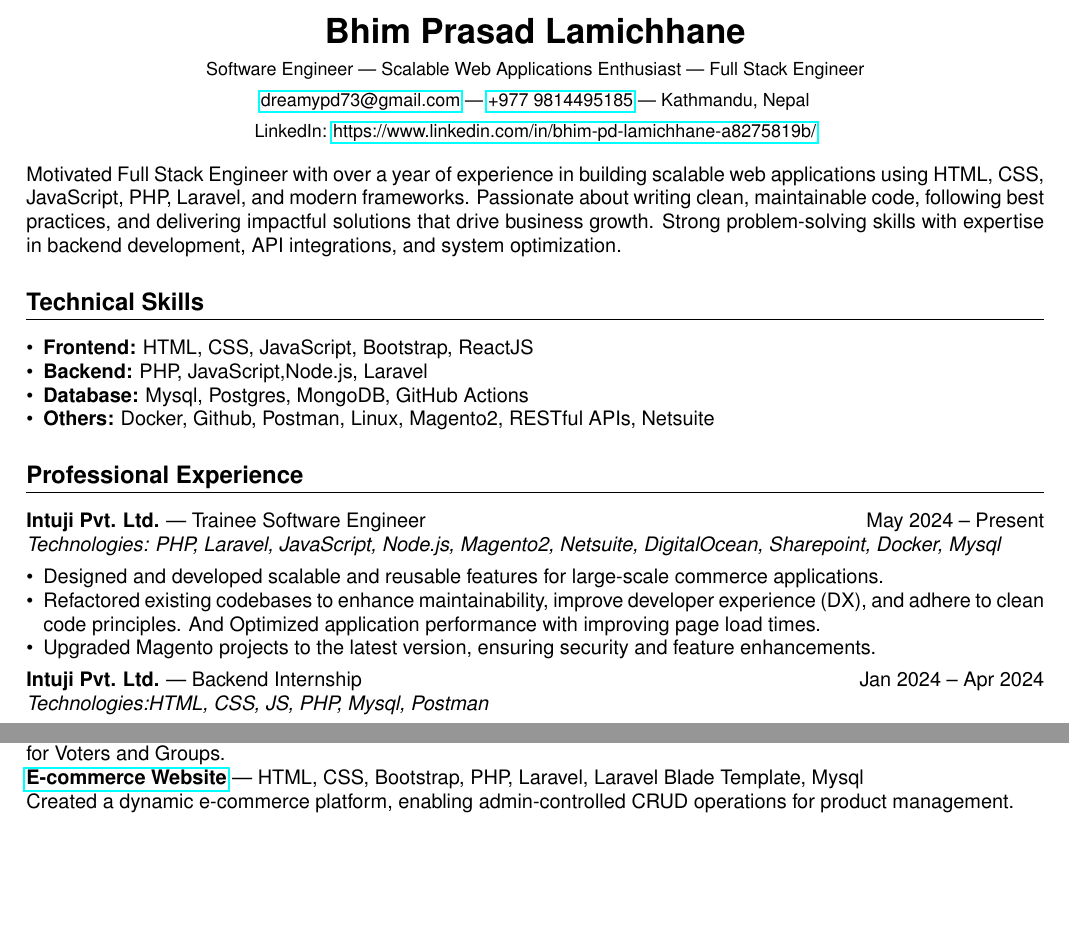
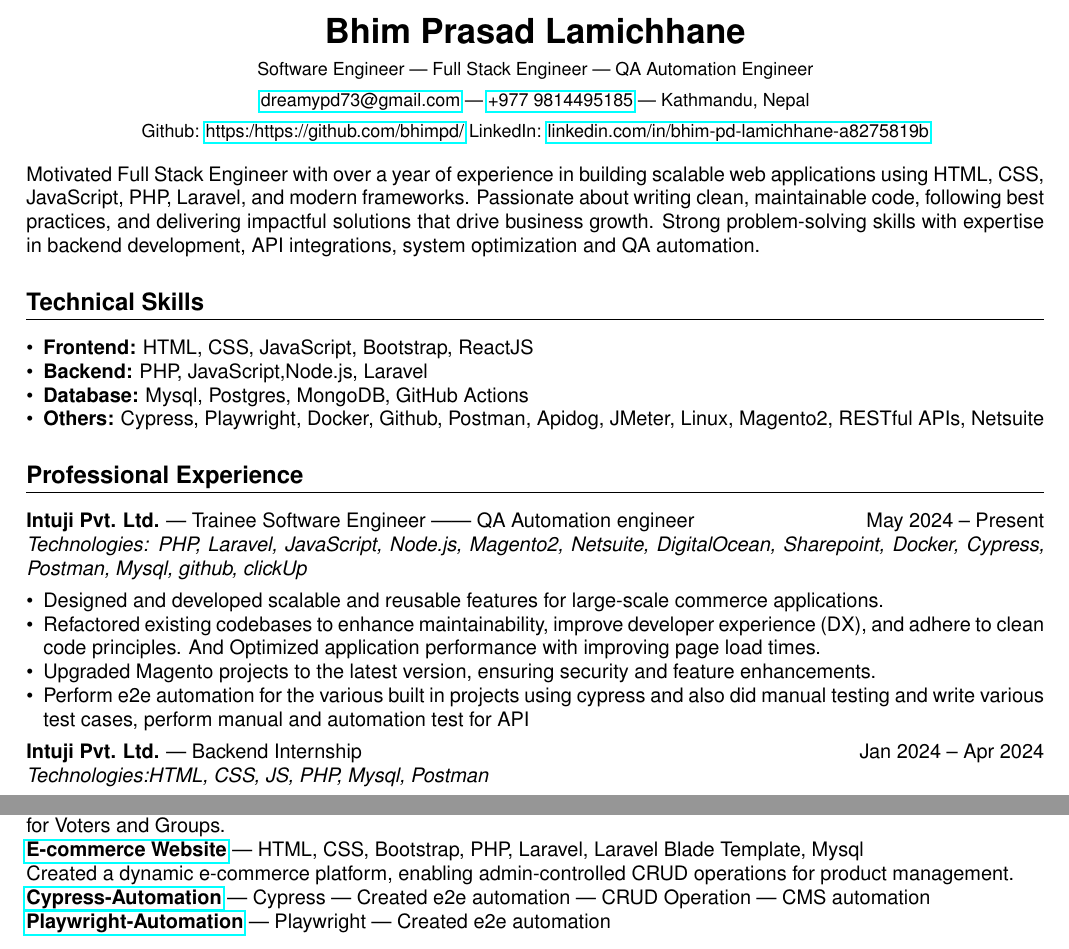
Before and after one commit to bhimpd/resume, a LaTeX CV (resume.tex): two parts of the page, joined at a grey line, cut so that both start at the same text, the shorter picture padded with empty space. Compiled offline with pdfLaTeX.

Commit message:
Update resume.tex
added recent new skills

```diff
--- a/resume.tex
+++ b/resume.tex
@@ -17,15 +17,17 @@
 
 \begin{center}
     {\LARGE \textbf{Bhim Prasad Lamichhane}} \\[0.5em]
-    \small {Software Engineer} | Scalable Web Applications Enthusiast | Full Stack Engineer \\[0.5em]
-    \href{mailto:infoujjwalbhandari@gmail.com}{dreamypd73@gmail.com} |
-    \href{tel:+9779864431748}{+977 9814495185} | Kathmandu, Nepal \\[0.5em]
-    % Website: \href{https://ujjwall.com.np}{ujjwall.com.np} |
-    LinkedIn: \href{https://www.linkedin.com/in/bhim-pd-lamichhane-a8275819b/}{https://www.linkedin.com/in/bhim-pd-lamichhane-a8275819b/}
+    \small {Software Engineer} | Full Stack Engineer | QA Automation Engineer \\[0.5em]
+    \href{mailto:dreamypd73@gmail.com}{dreamypd73@gmail.com} |
+    \href{tel:+9779814495185}{+977 9814495185} | Kathmandu, Nepal \\[0.5em]
+
+    Github: \href{https://github.com/bhimpd/}{https:/https://github.com/bhimpd/}
+    LinkedIn:     \href{https://www.linkedin.com/in/bhim-pd-lamichhane-a8275819b/}{linkedin.com/in/bhim-pd-lamichhane-a8275819b}
+
 \end{center}
 
 
-\noindent Motivated Full Stack Engineer with over a year of experience in building scalable web applications using HTML, CSS, JavaScript, PHP, Laravel, and modern frameworks. Passionate about writing clean, maintainable code, following best practices, and delivering impactful solutions that drive business growth. Strong problem-solving skills with expertise in backend development, API integrations, and system optimization.
+\noindent Motivated Full Stack Engineer with over a year of experience in building scalable web applications using HTML, CSS, JavaScript, PHP, Laravel, and modern frameworks. Passionate about writing clean, maintainable code, following best practices, and delivering impactful solutions that drive business growth. Strong problem-solving skills with expertise in backend development, API integrations, system optimization and QA automation.
 
 
 
@@ -34,17 +36,18 @@
     \item \textbf{Frontend:} HTML, CSS, JavaScript, Bootstrap, ReactJS
     \item \textbf{Backend:} PHP, JavaScript,Node.js, Laravel
     \item \textbf{Database:} Mysql, Postgres, MongoDB, GitHub Actions
-    \item \textbf{Others:} Docker, Github, Postman, Linux, Magento2, RESTful APIs, Netsuite
+    \item \textbf{Others:} Cypress, Playwright, Docker, Github, Postman, Apidog, JMeter, Linux, Magento2, RESTful APIs, Netsuite
 \end{itemize}
 
 \section*{Professional Experience}
-\textbf{Intuji Pvt. Ltd.} | Trainee Software Engineer \hfill May 2024 -- Present \\
-\textit{Technologies: PHP, Laravel, JavaScript, Node.js, Magento2, Netsuite, DigitalOcean, Sharepoint, Docker, Mysql}
+\textbf{Intuji Pvt. Ltd.} | Trainee Software Engineer || QA Automation engineer \hfill May 2024 -- Present \\
+\textit{Technologies: PHP, Laravel, JavaScript, Node.js, Magento2, Netsuite, DigitalOcean, Sharepoint, Docker, Cypress, Postman, Mysql, github, clickUp}
 
 \begin{itemize}
     \item Designed and developed scalable and reusable features for large-scale commerce applications.
     \item Refactored existing codebases to enhance maintainability, improve developer experience (DX), and adhere to clean code principles. And Optimized application performance with improving page load times.
     \item Upgraded Magento projects to the latest version, ensuring security and feature enhancements.
+    \item Perform e2e automation for the various built in projects using cypress and also did manual testing and write various test cases, perform manual and automation test for API
 
 
 
@@ -92,6 +92,10 @@ A feature-rich replication of online voting system,An online Platform to vote th
 \noindent\textbf{\href{https://github.com/bhimpd/laravel_2ndecommerce}{E-commerce Website}} | HTML, CSS, Bootstrap, PHP, Laravel, Laravel Blade Template,  Mysql \\
 Created a dynamic e-commerce platform, enabling admin-controlled CRUD operations for product management.
 
+\noindent\textbf{\href{https://github.com/bhimpd/toolfix_automation}{Cypress-Automation}} | Cypress |  Created e2e automation | CRUD Operation | CMS automation
+
+\noindent\textbf{\href{https://github.com/bhimpd/playwright_automation}{Playwright-Automation}} | Playwright |  Created e2e automation
+
 % \section*{Achievements}
 % - Winner of Lecathon Hackathon 2022 (National Level) \\
 % - {\href{https://kuhackfest.devpost.com/project-gallery}{Best Newbie Project Award Winner}}  - KU Hackfest 2023 (National Level) \\
```
Also changed, not shown: resume.tex (3 more changed lines).
